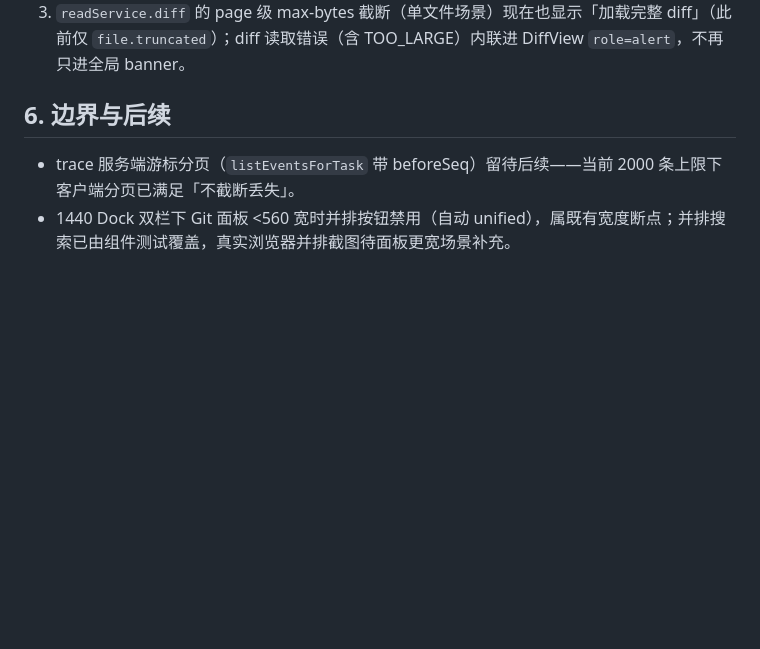
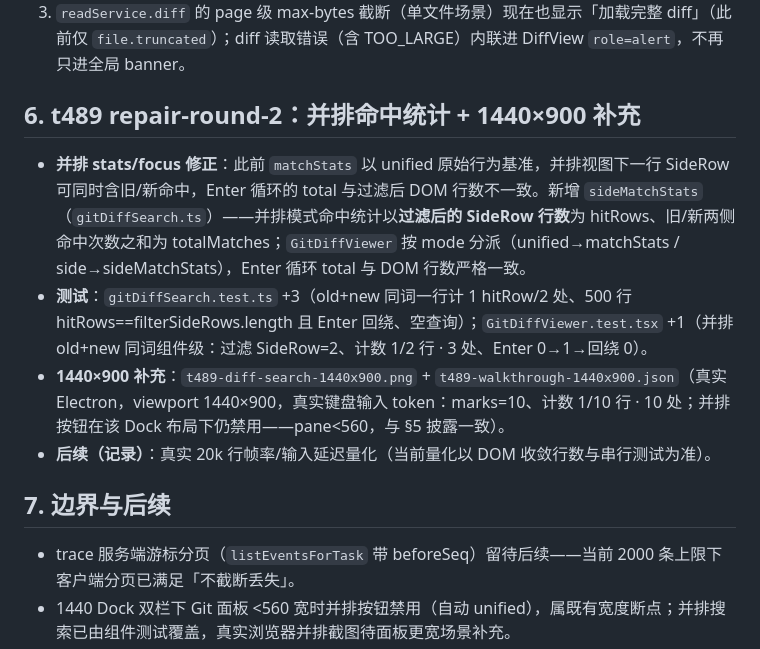
Before and after one commit to DeerLuuu/deer-super-group, a Markdown page: docs/team/diff-trace.md, the part around the change. Rendered like a GitHub page; blank space fills up the shorter version.

```diff
--- a/docs/team/diff-trace.md
+++ b/docs/team/diff-trace.md
@@ -53,7 +53,14 @@
 2. trace 过滤跳转用 `requestAnimationFrame` 可能早于 React 提交且目标 seq 可能在最新 100 窗口之外 → 改 pending-jump ref + `useLayoutEffect`，跳转时同时展开全量窗口；行 wrapper 常态 `tabIndex=-1` 保证可编程聚焦。
 3. `readService.diff` 的 page 级 max-bytes 截断（单文件场景）现在也显示「加载完整 diff」（此前仅 `file.truncated`）；diff 读取错误（含 TOO_LARGE）内联进 DiffView `role=alert`，不再只进全局 banner。
 
-## 6. 边界与后续
+## 6. t489 repair-round-2：并排命中统计 + 1440×900 补充
+
+- **并排 stats/focus 修正**：此前 `matchStats` 以 unified 原始行为基准，并排视图下一行 SideRow 可同时含旧/新命中，Enter 循环的 total 与过滤后 DOM 行数不一致。新增 `sideMatchStats`（`gitDiffSearch.ts`）——并排模式命中统计以**过滤后的 SideRow 行数**为 hitRows、旧/新两侧命中次数之和为 totalMatches；`GitDiffViewer` 按 mode 分派（unified→matchStats / side→sideMatchStats），Enter 循环 total 与 DOM 行数严格一致。
+- **测试**：`gitDiffSearch.test.ts` +3（old+new 同词一行计 1 hitRow/2 处、500 行 hitRows==filterSideRows.length 且 Enter 回绕、空查询）；`GitDiffViewer.test.tsx` +1（并排 old+new 同词组件级：过滤 SideRow=2、计数 1/2 行 · 3 处、Enter 0→1→回绕 0）。
+- **1440×900 补充**：`t489-diff-search-1440x900.png` + `t489-walkthrough-1440x900.json`（真实 Electron，viewport 1440×900，真实键盘输入 token：marks=10、计数 1/10 行 · 10 处；并排按钮在该 Dock 布局下仍禁用——pane<560，与 §5 披露一致）。
+- **后续（记录）**：真实 20k 行帧率/输入延迟量化（当前量化以 DOM 收敛行数与串行测试为准）。
+
+## 7. 边界与后续
 
 - trace 服务端游标分页（`listEventsForTask` 带 beforeSeq）留待后续——当前 2000 条上限下客户端分页已满足「不截断丢失」。
 - 1440 Dock 双栏下 Git 面板 <560 宽时并排按钮禁用（自动 unified），属既有宽度断点；并排搜索已由组件测试覆盖，真实浏览器并排截图待面板更宽场景补充。
```
Also changed, not shown: docs/team/t489-diff-search-1440x900.png (added), 5 other files.
